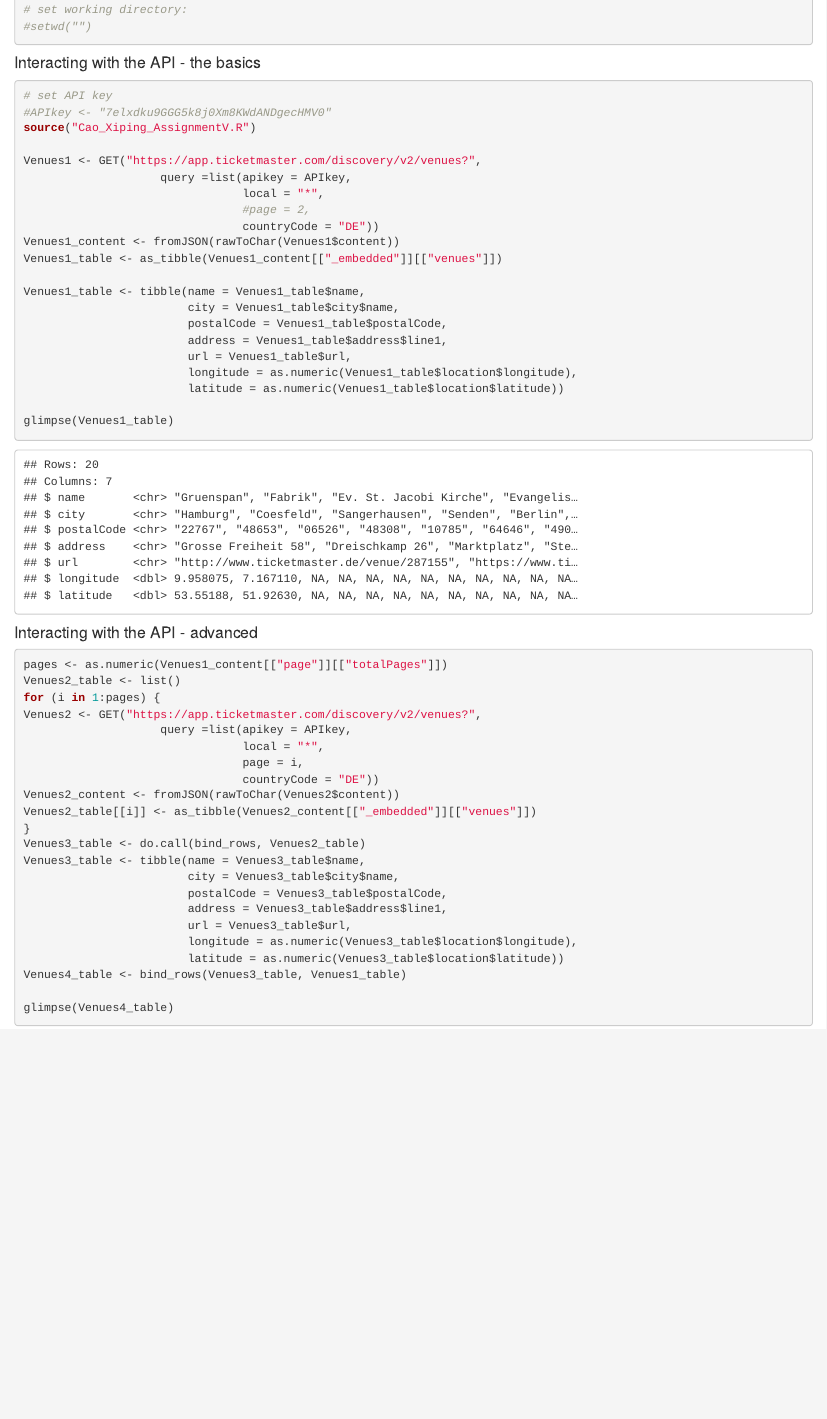
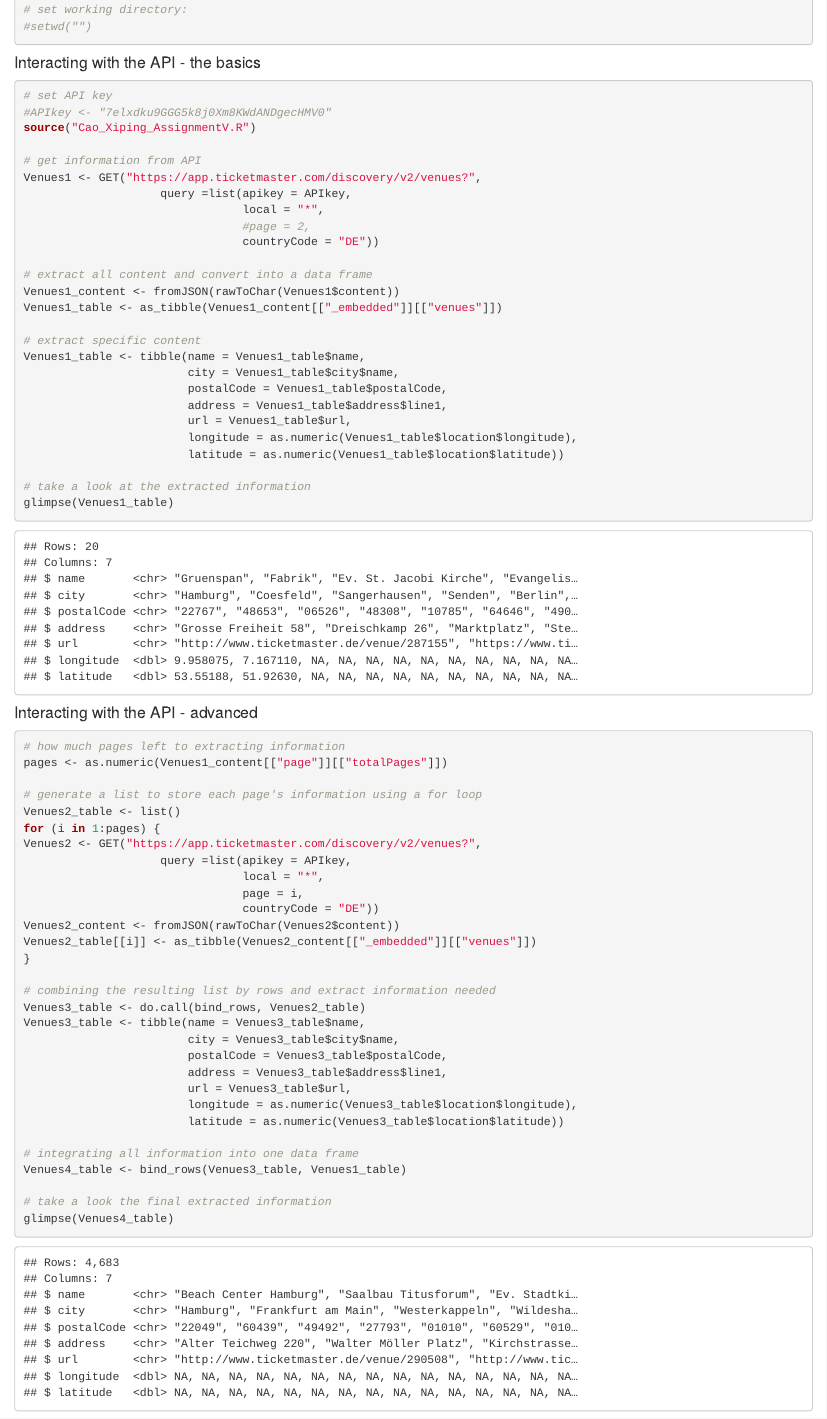
Before and after one commit to cxp0330/AssignmentV, an R Markdown document (Cao_Xiping_AssignmentV.Rmd): the page in a window 1100 px wide, from 410 px down. The pictures show the output file Cao_Xiping_AssignmentV.html that the author committed with the source, opened offline.

Commit message:
final version 1.1

````diff
--- a/Cao_Xiping_AssignmentV.Rmd
+++ b/Cao_Xiping_AssignmentV.Rmd
@@ -34,14 +34,18 @@ library(dplyr)
 #APIkey <- "7elxdku9GGG5k8j0Xm8KWdANDgecHMV0"
 source("Cao_Xiping_AssignmentV.R")
 
+# get information from API
 Venues1 <- GET("https://app.ticketmaster.com/discovery/v2/venues?",
                     query =list(apikey = APIkey,
                                 local = "*",
                                 #page = 2,
                                 countryCode = "DE"))
+
+# extract all content and convert into a data frame
 Venues1_content <- fromJSON(rawToChar(Venues1$content))
 Venues1_table <- as_tibble(Venues1_content[["_embedded"]][["venues"]])
 
+# extract specific content
 Venues1_table <- tibble(name = Venues1_table$name,
                         city = Venues1_table$city$name,
                         postalCode = Venues1_table$postalCode,
@@ -50,12 +54,16 @@ Venues1_table <- tibble(name = Venues1_table$name,
                         longitude = as.numeric(Venues1_table$location$longitude),
                         latitude = as.numeric(Venues1_table$location$latitude))
 
+# take a look at the extracted information
 glimpse(Venues1_table)
 ```
 
 #### Interacting with the API - advanced
 ```{r}
+# how much pages left to extracting information
 pages <- as.numeric(Venues1_content[["page"]][["totalPages"]])
+
+# generate a list to store each page's information using a for loop
 Venues2_table <- list()
 for (i in 1:pages) {
 Venues2 <- GET("https://app.ticketmaster.com/discovery/v2/venues?",
@@ -66,6 +74,8 @@ Venues2 <- GET("https://app.ticketmaster.com/discovery/v2/venues?",
 Venues2_content <- fromJSON(rawToChar(Venues2$content))
 Venues2_table[[i]] <- as_tibble(Venues2_content[["_embedded"]][["venues"]])
 }
+
+# combining the resulting list by rows and extract information needed
 Venues3_table <- do.call(bind_rows, Venues2_table)
 Venues3_table <- tibble(name = Venues3_table$name,
                         city = Venues3_table$city$name,
@@ -74,8 +84,11 @@ Venues3_table <- tibble(name = Venues3_table$name,
                         url = Venues3_table$url,
                         longitude = as.numeric(Venues3_table$location$longitude),
                         latitude = as.numeric(Venues3_table$location$latitude))
+
+# integrating all information into one data frame
 Venues4_table <- bind_rows(Venues3_table, Venues1_table)
 
+# take a look the final extracted information
 glimpse(Venues4_table)
 ```
 
````
Also changed, not shown: Cao_Xiping_AssignmentV.html, Cao_Xiping_AssignmentV.Rmd (2 more changed lines).
